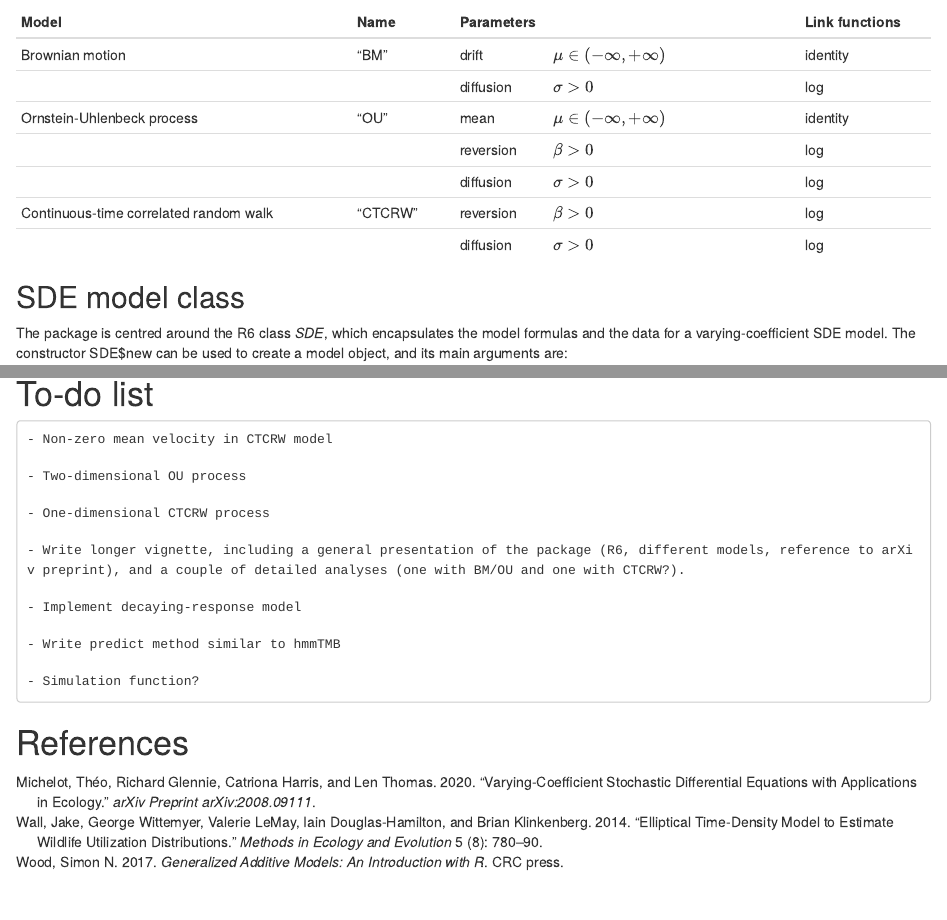
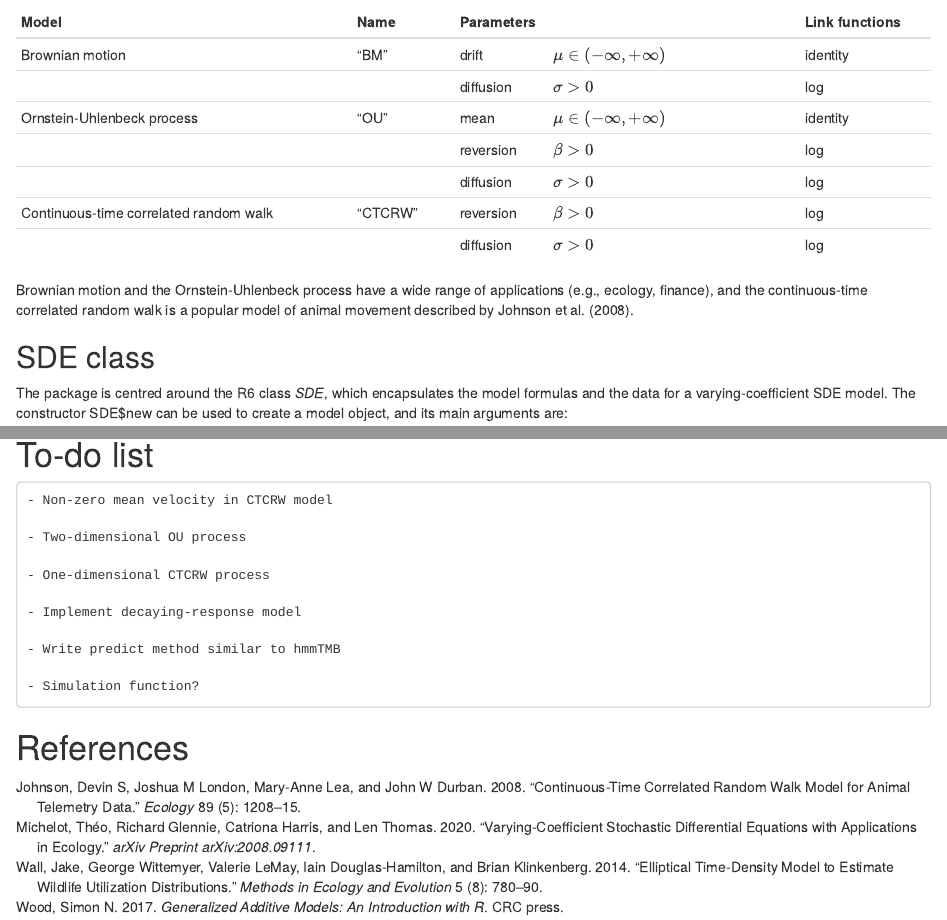
Before and after one commit to TheoMichelot/smoothSDE, an R Markdown document (vignettes/smoothSDE.rmd): the page in a window 1100 px wide, from 360 px down, and a second part further down, joined at a grey line. Rendered offline with R 4.5, knitr and Pandoc, with nearby package versions.

Commit message:
update vignette

```diff
--- a/vignettes/refs.bib
+++ b/vignettes/refs.bib
@@ -1,3 +1,14 @@
+
+@article{johnson2008,
+  title={Continuous-time correlated random walk model for animal telemetry data},
+  author={Johnson, Devin S and London, Joshua M and Lea, Mary-Anne and Durban, John W},
+  journal={Ecology},
+  volume={89},
+  number={5},
+  pages={1208--1215},
+  year={2008},
+  publisher={Wiley Online Library}
+}
 
 @article{michelot2020,
   title={Varying-coefficient stochastic differential equations with applications in ecology},
--- a/vignettes/smoothSDE.rmd
+++ b/vignettes/smoothSDE.rmd
@@ -42,7 +42,9 @@ Varying-coefficient SDEs, and the inferential method implemented in smoothSDE, a
 | Continuous-time correlated random walk | "CTCRW"     | reversion  | $\beta > 0$                  | log            |
 |                                        |             | diffusion  | $\sigma > 0$                 | log            |
 
-## SDE model class
+Brownian motion and the Ornstein-Uhlenbeck process have a wide range of applications (e.g., ecology, finance), and the continuous-time correlated random walk is a popular model of animal movement described by @johnson2008.
+
+## SDE class
 
 The package is centred around the R6 class _SDE_, which encapsulates the model formulas and the data for a varying-coefficient SDE model. The constructor SDE\$new can be used to create a model object, and its main arguments are:
 
@@ -144,8 +146,6 @@ As described by @michelot2020, these results suggest that this elephant tended t
 
     - One-dimensional CTCRW process
 
-    - Write longer vignette, including a general presentation of the package (R6, different models, reference to arXiv preprint), and a couple of detailed analyses (one with BM/OU and one with CTCRW?).
-
     - Implement decaying-response model
 
     - Write predict method similar to hmmTMB
```
